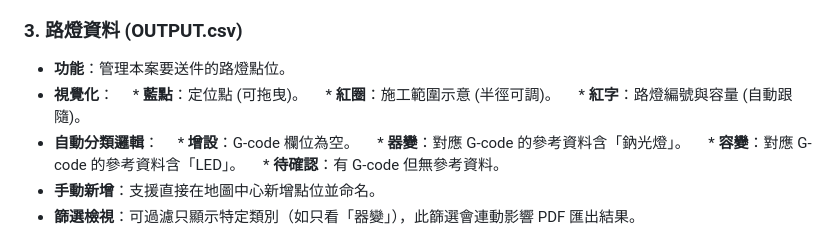
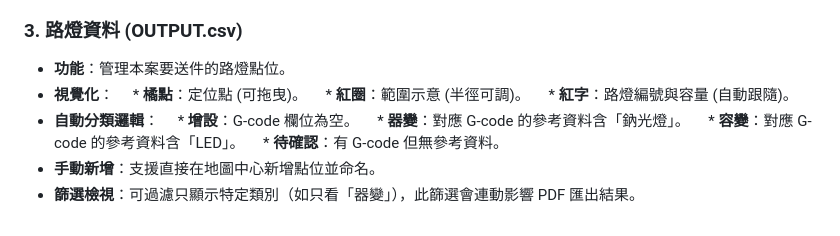
Before and after one commit to bluebluev2/taieasy, a Markdown page: README.md, the part around the change. Drawn GitHub-style.

```diff
--- a/README.md
+++ b/README.md
@@ -32,8 +32,8 @@
 ### 3. 路燈資料 (OUTPUT.csv)
 * **功能**：管理本案要送件的路燈點位。
 * **視覺化**：
-    * **藍點**：定位點 (可拖曳)。
-    * **紅圈**：施工範圍示意 (半徑可調)。
+    * **橘點**：定位點 (可拖曳)。
+    * **紅圈**：範圍示意 (半徑可調)。
     * **紅字**：路燈編號與容量 (自動跟隨)。
 * **自動分類邏輯**：
     * **增設**：G-code 欄位為空。
```
